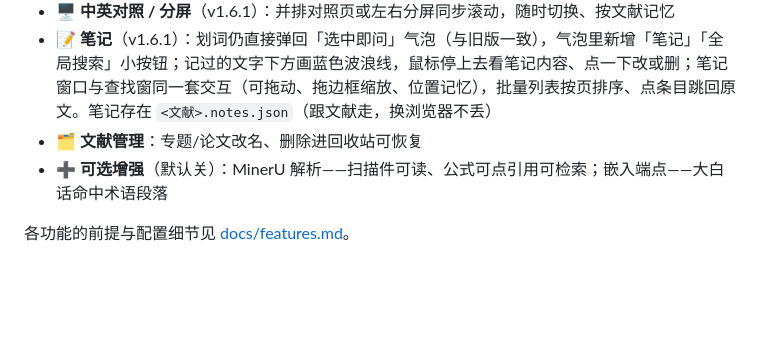
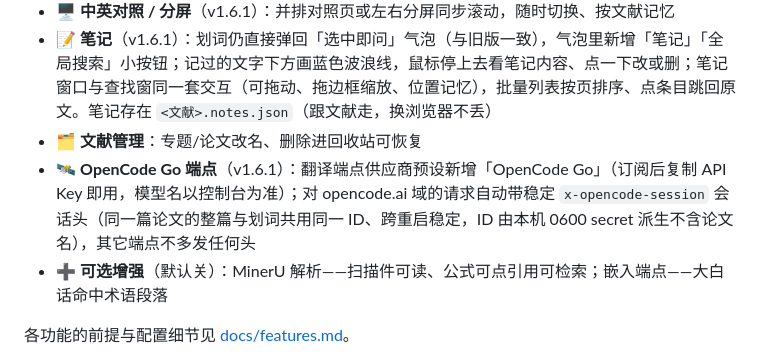
Before and after one commit to GGboya/dsh-paper-reader, a Markdown page: README.md, the part around the change. Drawn GitHub-style; blank space fills up the shorter version.

```diff
--- a/README.md
+++ b/README.md
@@ -28,6 +28,7 @@
 - 🖥️ **中英对照 / 分屏**（v1.6.1）：并排对照页或左右分屏同步滚动，随时切换、按文献记忆
 - 📝 **笔记**（v1.6.1）：划词仍直接弹回「选中即问」气泡（与旧版一致），气泡里新增「笔记」「全局搜索」小按钮；记过的文字下方画蓝色波浪线，鼠标停上去看笔记内容、点一下改或删；笔记窗口与查找窗同一套交互（可拖动、拖边框缩放、位置记忆），批量列表按页排序、点条目跳回原文。笔记存在 `<文献>.notes.json`（跟文献走，换浏览器不丢）
 - 🗂️ **文献管理**：专题/论文改名、删除进回收站可恢复
+- 🛰️ **OpenCode Go 端点**（v1.6.1）：翻译端点供应商预设新增「OpenCode Go」（订阅后复制 API Key 即用，模型名以控制台为准）；对 opencode.ai 域的请求自动带稳定 `x-opencode-session` 会话头（同一篇论文的整篇与划词共用同一 ID、跨重启稳定，ID 由本机 0600 secret 派生不含论文名），其它端点不多发任何头
 - ➕ **可选增强**（默认关）：MinerU 解析——扫描件可读、公式可点引用可检索；嵌入端点——大白话命中术语段落
 
 各功能的前提与配置细节见 [docs/features.md](docs/features.md)。
```
Also changed, not shown: README_EN.md (+1 -0 lines).
